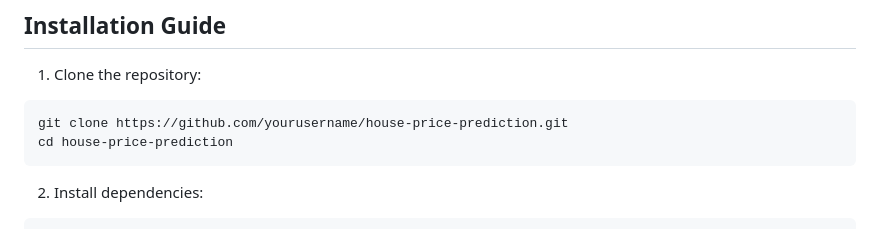
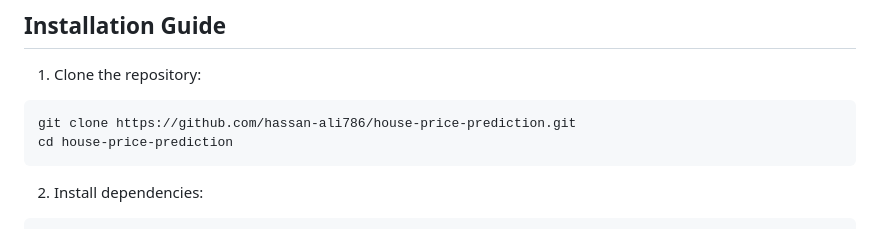
Before and after one commit to hassan-ali786/house-price-prediction-web-app, a Markdown page: README.md, the part around one of its changes. Drawn GitHub-style.

Commit message:
Update GitHub links in README.md

````diff
--- a/README.md
+++ b/README.md
@@ -70,7 +70,7 @@ house-price-prediction/
 1. Clone the repository:
 
 ```bash
-git clone https://github.com/yourusername/house-price-prediction.git
+git clone https://github.com/hassan-ali786/house-price-prediction.git
 cd house-price-prediction
 ```
 
````
Also changed, not shown: other parts of README.md (+1 -1 lines).
